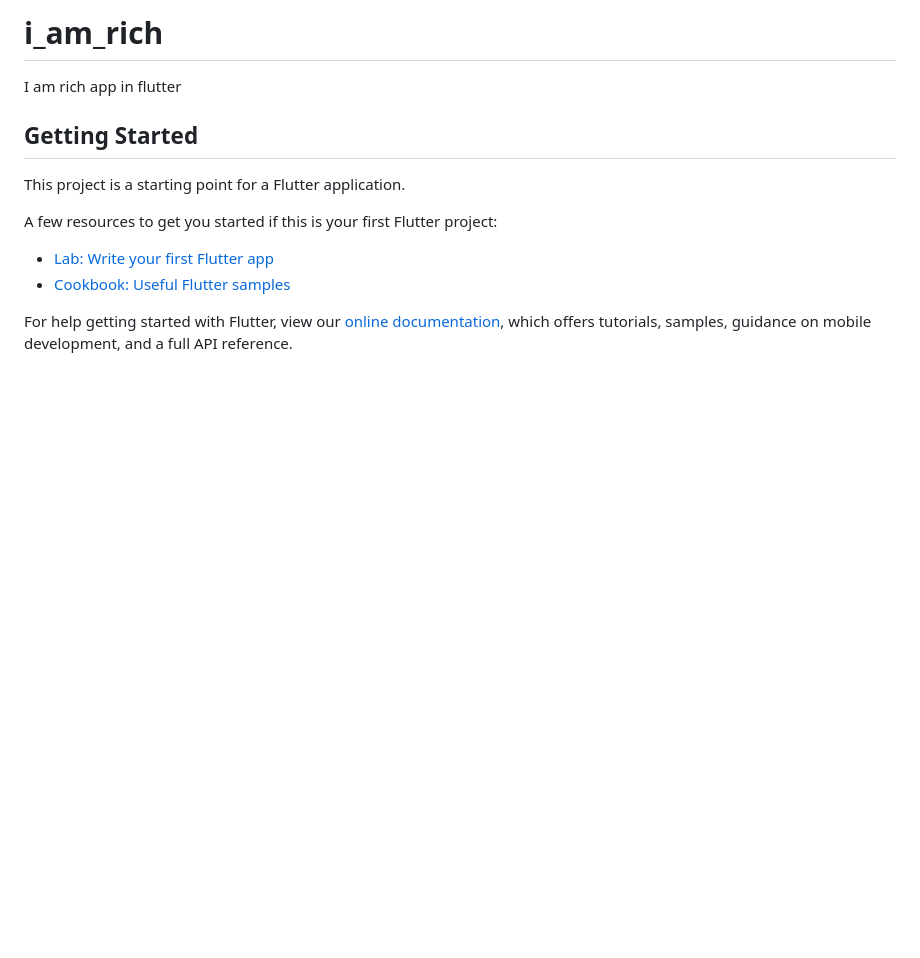
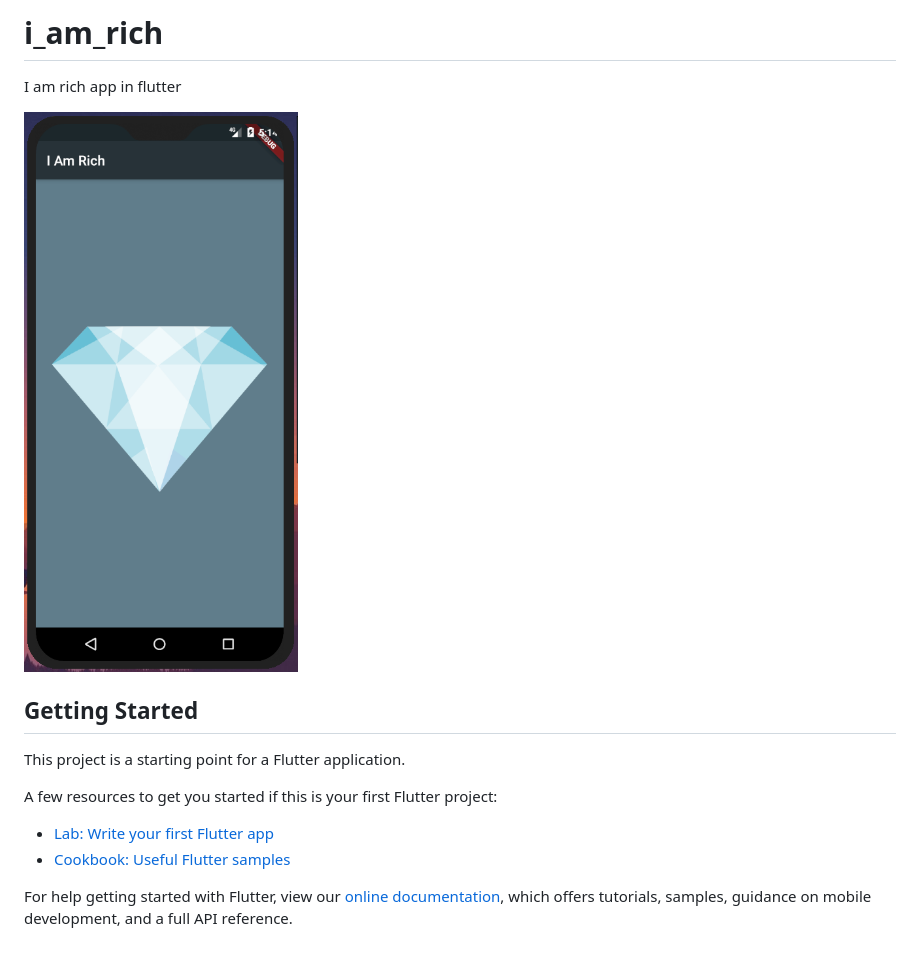
Before and after one commit to ferdous-mahmud/i_am_rich, a Markdown page: README.md, the part around the change. GitHub-like rendering; pictures changed too: I_Am_Rich.png (added); blank space fills up the shorter version.

Commit message:
demo updated

```diff
--- a/README.md
+++ b/README.md
@@ -1,6 +1,8 @@
 # i_am_rich
 
 I am rich app in flutter
+
+![Screenshot](I_Am_Rich.png)
 
 ## Getting Started
 
```
